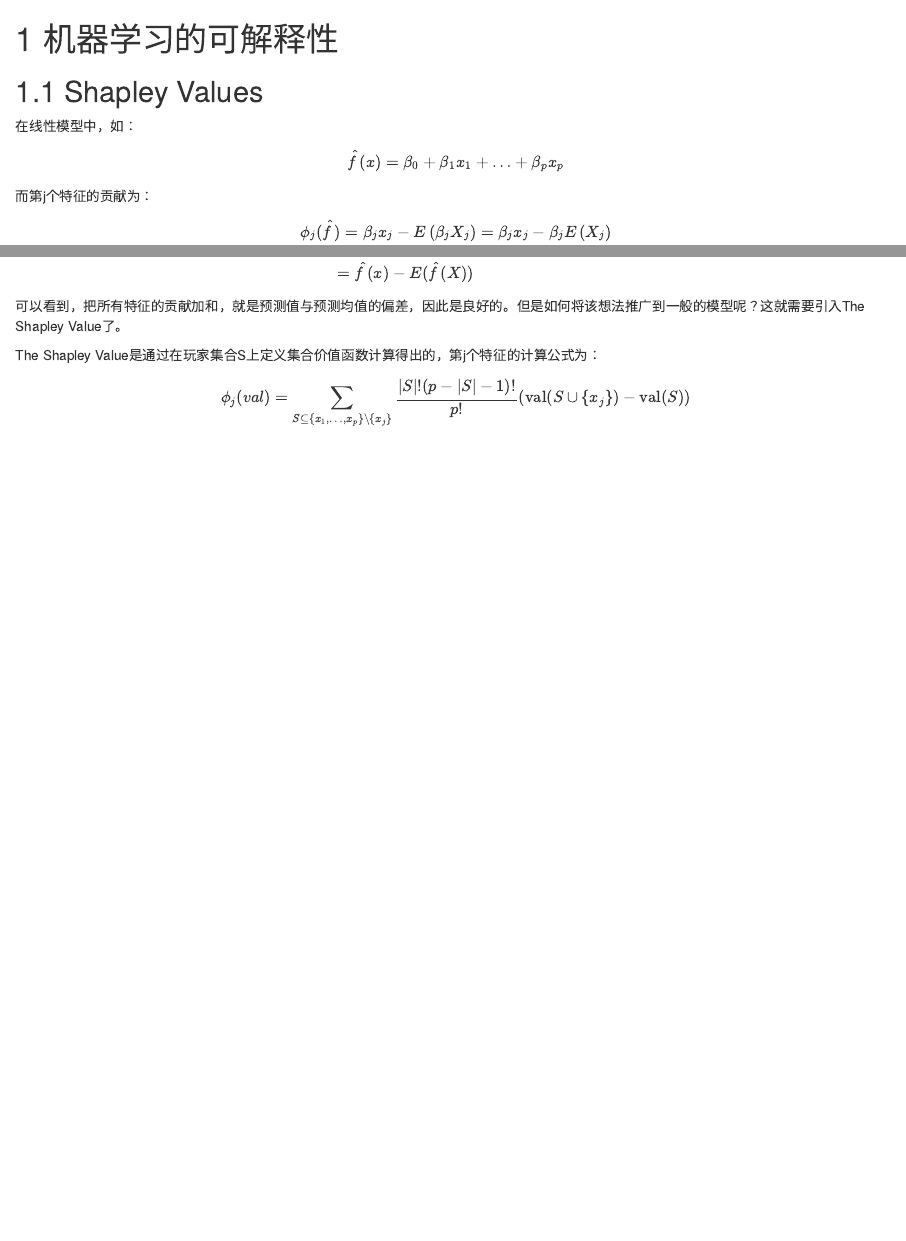
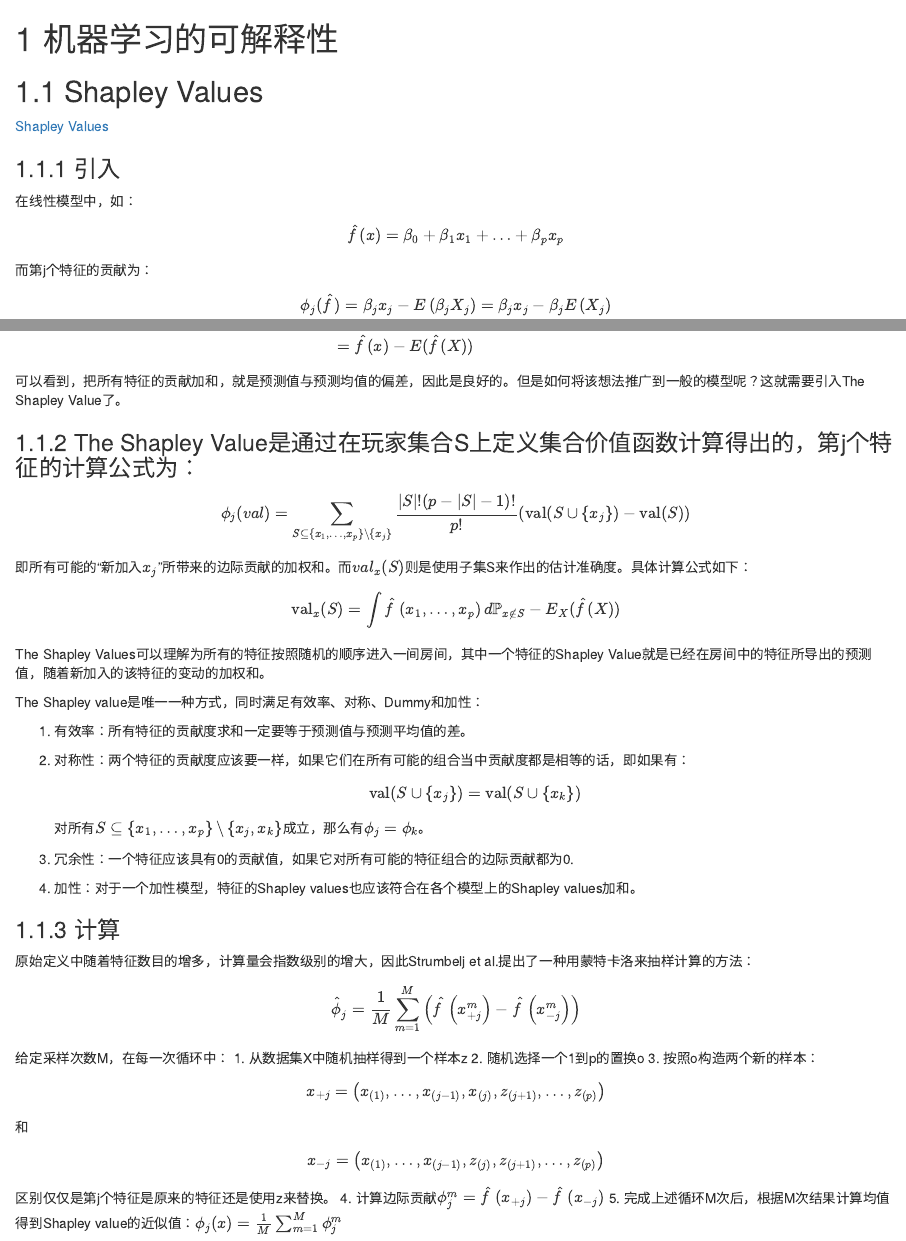
Before and after one commit to liangzp/Data-Science-Notebook, an R Markdown document (bookdown-demo-master/Interpretable Machine Learning.Rmd): the page in a window 1100 px wide, from its top, and a second part further down, joined at a grey line. Rendered offline with R 4.5, knitr and Pandoc, with nearby package versions; drawn as R Markdown's standard HTML page in place of the format the file asks for.

Commit message:
fea: update Shapley Value

```diff
--- a/bookdown-demo-master/Interpretable Machine Learning.Rmd
+++ b/bookdown-demo-master/Interpretable Machine Learning.Rmd
@@ -1,6 +1,10 @@
 # 机器学习的可解释性
 
 ## Shapley Values
+
+[Shapley Values](https://christophm.github.io/interpretable-ml-book/shapley.html)
+
+### 引入
 在线性模型中，如：
 $$
 \hat{f}(x)=\beta_{0}+\beta_{1} x_{1}+\ldots+\beta_{p} x_{p}
@@ -19,7 +23,50 @@ $$
 $$
 可以看到，把所有特征的贡献加和，就是预测值与预测均值的偏差，因此是良好的。但是如何将该想法推广到一般的模型呢？这就需要引入The Shapley Value了。
 
-The Shapley Value是通过在玩家集合S上定义集合价值函数计算得出的，第j个特征的计算公式为：
+### The Shapley Value是通过在玩家集合S上定义集合价值函数计算得出的，第j个特征的计算公式为：
 $$
 \phi_{j}(v a l)=\sum_{S \subseteq\left\{x_{1}, \ldots, x_{p}\right\} \backslash\left\{x_{j}\right\}} \frac{|S| !(p-|S|-1) !}{p !}\left(\operatorname{val}\left(S \cup\left\{x_{j}\right\}\right)-\operatorname{val}(S)\right)
 $$
+即所有可能的“新加入$x_j$”所带来的边际贡献的加权和。而$val_x(S)$则是使用子集S来作出的估计准确度。具体计算公式如下：
+$$
+\operatorname{val}_{x}(S)=\int \hat{f}\left(x_{1}, \ldots, x_{p}\right) d \mathbb{P}_{x \notin S}-E_{X}(\hat{f}(X))
+$$
+
+The Shapley Values可以理解为所有的特征按照随机的顺序进入一间房间，其中一个特征的Shapley Value就是已经在房间中的特征所导出的预测值，随着新加入的该特征的变动的加权和。
+
+
+The Shapley value是唯一一种方式，同时满足有效率、对称、Dummy和加性：
+
+1. 有效率：所有特征的贡献度求和一定要等于预测值与预测平均值的差。
+
+2. 对称性：两个特征的贡献度应该要一样，如果它们在所有可能的组合当中贡献度都是相等的话，即如果有：
+$$
+\operatorname{val}\left(S \cup\left\{x_{j}\right\}\right)=\operatorname{val}\left(S \cup\left\{x_{k}\right\}\right)
+$$
+对所有$S \subseteq\left\{x_{1}, \ldots, x_{p}\right\} \backslash\left\{x_{j}, x_{k}\right\}$成立，那么有$\phi_{j}=\phi_{k}$。
+
+3. 冗余性：一个特征应该具有0的贡献值，如果它对所有可能的特征组合的边际贡献都为0.
+
+4. 加性：对于一个加性模型，特征的Shapley values也应该符合在各个模型上的Shapley values加和。
+
+### 计算
+原始定义中随着特征数目的增多，计算量会指数级别的增大，因此Strumbelj et al.提出了一种用蒙特卡洛来抽样计算的方法：
+
+$$
+\hat{\phi}_{j}=\frac{1}{M} \sum_{m=1}^{M}\left(\hat{f}\left(x_{+j}^{m}\right)-\hat{f}\left(x_{-j}^{m}\right)\right)
+$$
+
+给定采样次数M，在每一次循环中：
+1. 从数据集X中随机抽样得到一个样本z
+2. 随机选择一个1到p的置换o
+3. 按照o构造两个新的样本：
+
+$$x_{+j}=\left(x_{(1)}, \ldots, x_{(j-1)}, x_{(j)}, z_{(j+1)}, \ldots, z_{(p)}\right)$$
+和
+
+$$
+x_{-j}=\left(x_{(1)}, \ldots, x_{(j-1)}, z_{(j)}, z_{(j+1)}, \ldots, z_{(p)}\right)
+$$
+区别仅仅是第j个特征是原来的特征还是使用z来替换。
+4. 计算边际贡献$\phi_{j}^{m}=\hat{f}\left(x_{+j}\right)-\hat{f}\left(x_{-j}\right)$
+5. 完成上述循环M次后，根据M次结果计算均值得到Shapley value的近似值：$\phi_{j}(x)=\frac{1}{M} \sum_{m=1}^{M} \phi_{j}^{m}$
```
Also changed, not shown: bookdown-demo-master/Interpretable-Machine-Learning.html (added).
